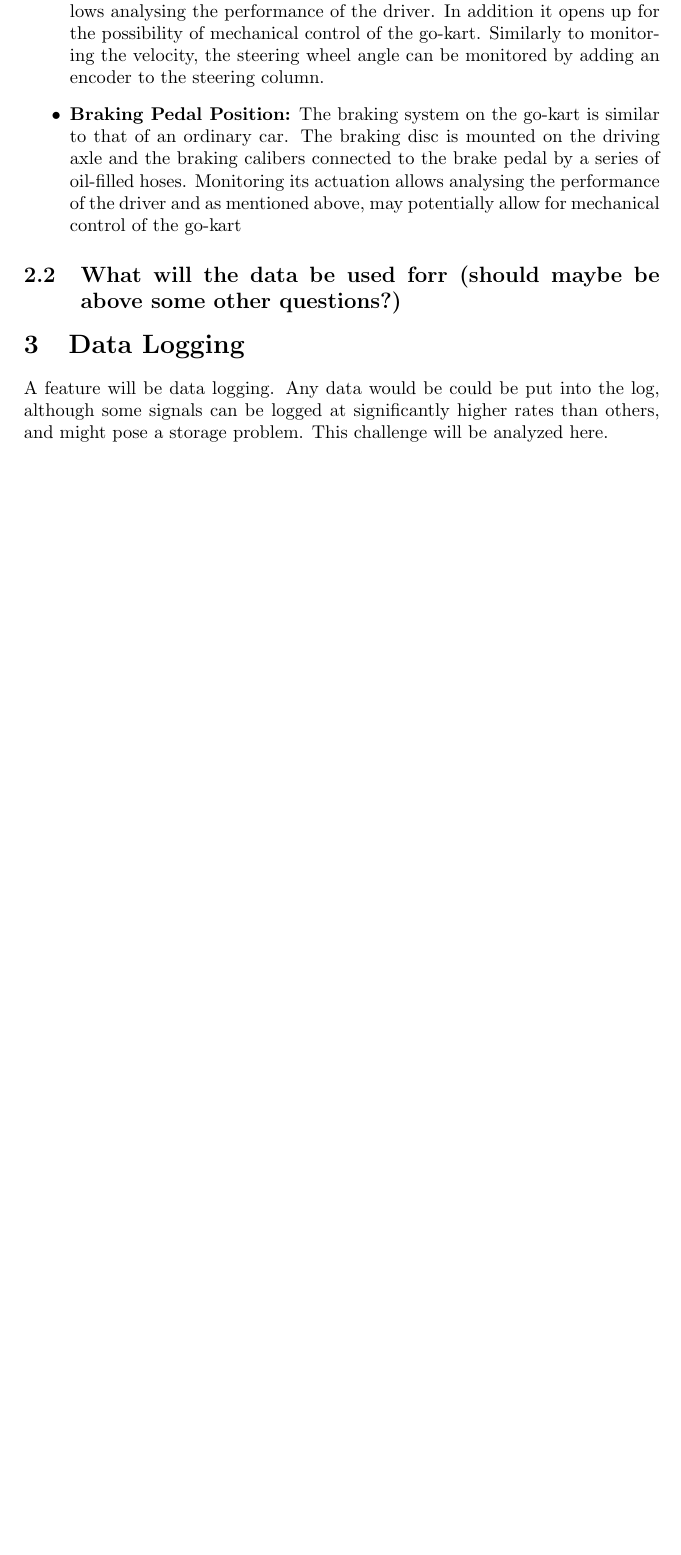
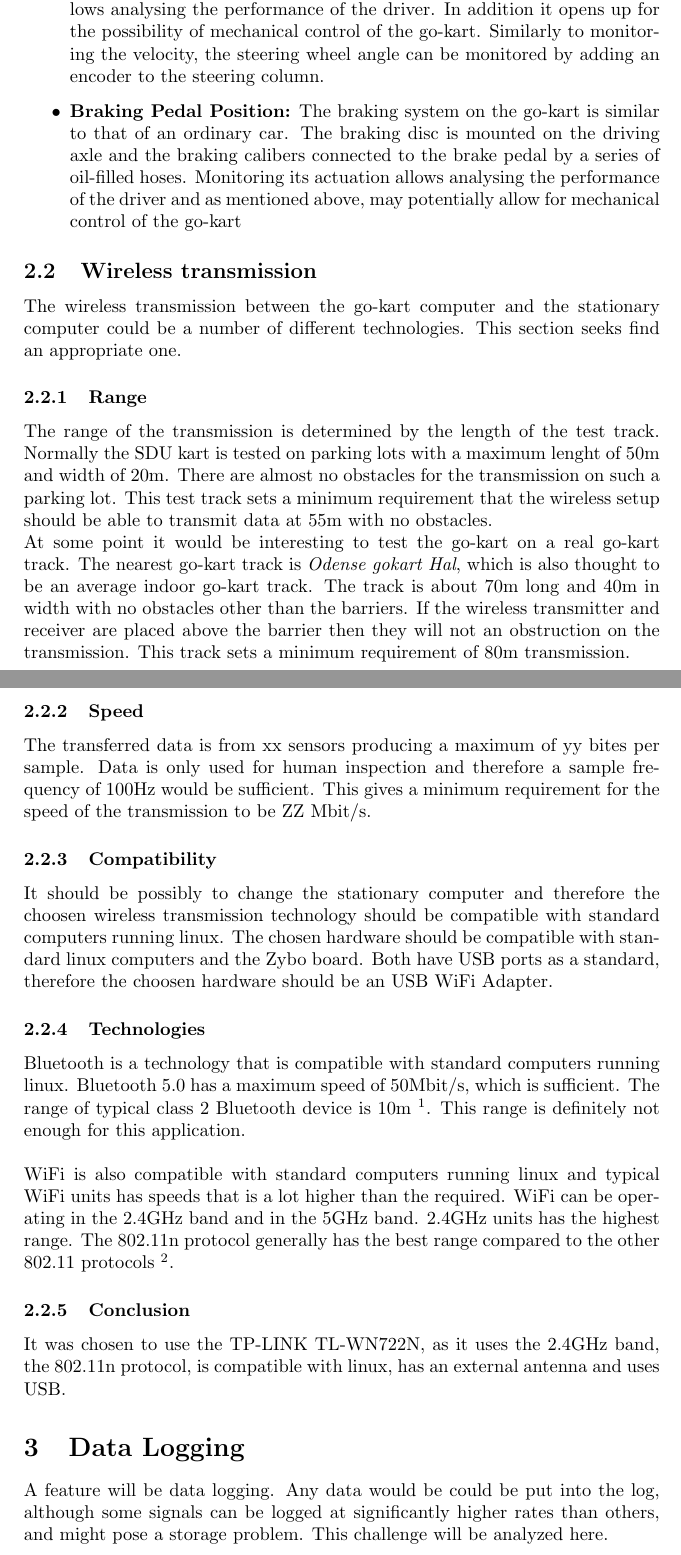
Before and after one commit to dieseld23/SEM2PRO, a LaTeX document (report/main.tex, which reads report/sections/systemdescription.tex): part of page 7 of 10 before the commit and two parts of pages 7 and 8 of 11 after it, the two joined at a grey line, cut so that both start at the same text, the shorter picture padded with empty space. Compiled offline with pdfLaTeX.

Commit message:
added my section about wireless

```diff
--- a/report/sections/systemdescription.tex
+++ b/report/sections/systemdescription.tex
@@ -160,9 +161,51 @@ This category comprises all information about the mechanical aspects of the go-k
 % \item If we have error-handling on the go-kart zybo, what kind of errors might those be?!??!
 % \item Programming language/IDE of creating the GUI?
 % \item How the failure of a node will be handled?
-% \item How the wifi disconnection between Stationary PC and the go-kart zybo will be handled? A msg in GUI? What about if data was being transmitted, should we check if the node got the data? In other words, do we need verification of data received by the nodes shown on the gui after adjusting the parameters?
+% \item How the wifi disconnection between Stationary PTP-LINKC and the go-kart zybo will be handled? A msg in GUI? What about if data was being transmitted, should we check if the node got the data? In other words, do we need verification of data received by the nodes shown on the gui after adjusting the parameters?
 % \item Embedded linux on one or all the nodes?
 
 % \end{itemize}
 
-\subsection{What will the data be used forr (should maybe be above some other questions?)}
+
+
+
+\subsection{Wireless transmission}
+The wireless transmission between the go-kart computer and the stationary computer could be a number of different technologies.
+This section seeks find an appropriate one.
+
+\subsubsection{Range}
+The range of the transmission is determined by the length of the test track.
+Normally the SDU kart is tested on parking lots with a maximum lenght of 50m and width of 20m.
+There are almost no obstacles for the transmission on such a parking lot.
+This test track sets a minimum requirement that the wireless setup should be able to transmit data at 55m with no obstacles.
+\\
+At some point it would be interesting to test the go-kart on a real go-kart track.
+The nearest go-kart track is \textit{Odense gokart Hal}, which is also thought to be an average indoor go-kart track.
+The track is about 70m long and 40m in width with no obstacles other than the barriers.
+If the wireless transmitter and receiver are placed above the barrier then they will not an obstruction on the transmission.
+This track sets a minimum requirement of 80m transmission.
+
+\subsubsection{Speed}
+The transferred data is from xx sensors producing a maximum of yy bites per sample.
+Data is only used for human inspection and therefore a sample frequency of 100Hz would be sufficient.
+This gives a minimum requirement for the speed of the transmission to be ZZ Mbit/s.
+
+\subsubsection{Compatibility}
+It should be possibly to change the stationary computer and therefore the choosen wireless transmission technology should be compatible with standard computers running linux.
+The chosen hardware should be compatible with standard linux computers and the Zybo board.
+Both have USB ports as a standard, therefore the choosen hardware should be an USB WiFi Adapter.
+
+\subsubsection{Technologies}
+Bluetooth is a technology that is compatible with standard computers running linux.
+Bluetooth 5.0 has a maximum speed of 50Mbit/s, which is sufficient.
+The range of typical class 2 Bluetooth device is 10m \footnote{https://en.wikipedia.org/wiki/Bluetooth}.
+This range is definitely not enough for this application.
+\\
+\\
+WiFi is also compatible with standard computers running linux and typical WiFi units has speeds that is a lot higher than the required.
+WiFi can be operating in the 2.4GHz band and in the 5GHz band.
+2.4GHz units has the highest range.
+The 802.11n protocol generally has the best range compared to the other 802.11 protocols \footnote{https://en.wikipedia.org/wiki/IEEE\_802.11\#802.11n}.
+
+\subsubsection{Conclusion}
+It was chosen to use the TP-LINK TL-WN722N, as it uses the 2.4GHz band, the 802.11n protocol, is compatible with linux, has an external antenna and uses USB.
```
Also changed, not shown: report/sections/systemdescription.tex (9 more changed lines).
